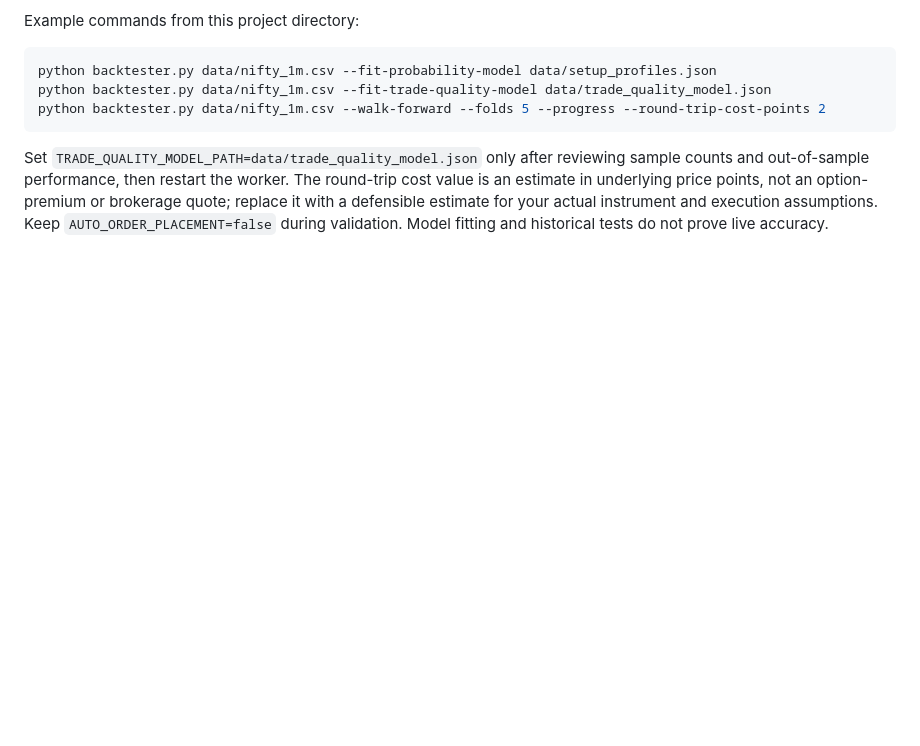
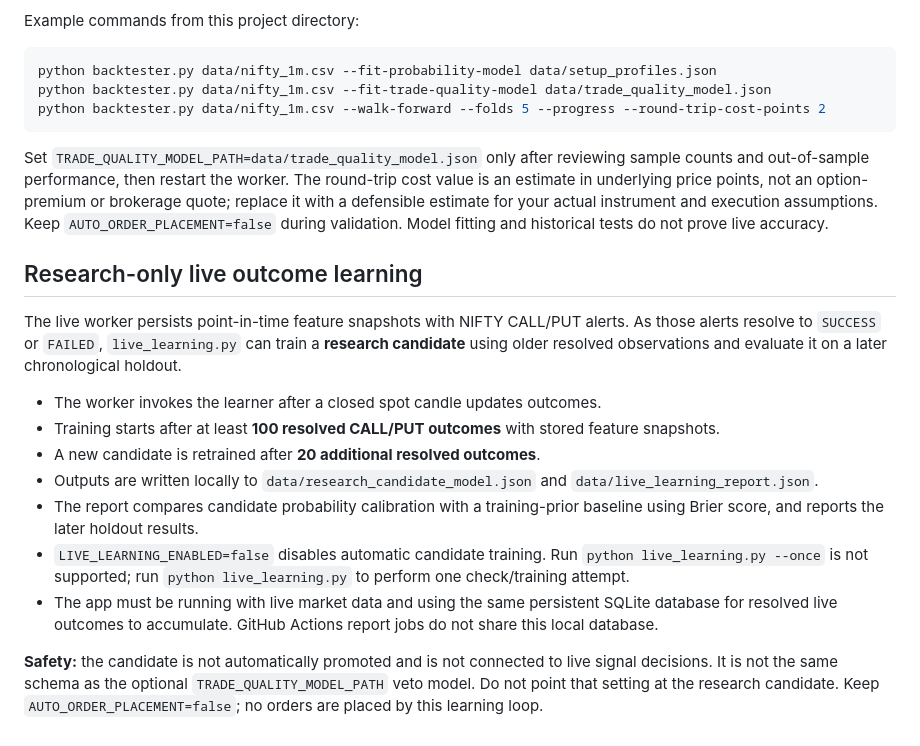
Before and after one commit to sagarqaautomation/niftyAgent, a Markdown page: nifty_intraday_agent_complete/README.md, the part around the change. Drawn GitHub-style; blank space fills up the shorter version.

Commit message:
Document research-only live outcome learning

```diff
--- a/nifty_intraday_agent_complete/README.md
+++ b/nifty_intraday_agent_complete/README.md
@@ -623,3 +623,18 @@ The round-trip cost value is an estimate in underlying price points, not an
 option-premium or brokerage quote; replace it with a defensible estimate for
 your actual instrument and execution assumptions. Keep `AUTO_ORDER_PLACEMENT=false`
 during validation. Model fitting and historical tests do not prove live accuracy.
+
+
+## Research-only live outcome learning
+
+The live worker persists point-in-time feature snapshots with NIFTY CALL/PUT alerts. As those alerts resolve to `SUCCESS` or `FAILED`, `live_learning.py` can train a **research candidate** using older resolved observations and evaluate it on a later chronological holdout.
+
+- The worker invokes the learner after a closed spot candle updates outcomes.
+- Training starts after at least **100 resolved CALL/PUT outcomes** with stored feature snapshots.
+- A new candidate is retrained after **20 additional resolved outcomes**.
+- Outputs are written locally to `data/research_candidate_model.json` and `data/live_learning_report.json`.
+- The report compares candidate probability calibration with a training-prior baseline using Brier score, and reports the later holdout results.
+- `LIVE_LEARNING_ENABLED=false` disables automatic candidate training. Run `python live_learning.py --once` is not supported; run `python live_learning.py` to perform one check/training attempt.
+- The app must be running with live market data and using the same persistent SQLite database for resolved live outcomes to accumulate. GitHub Actions report jobs do not share this local database.
+
+**Safety:** the candidate is not automatically promoted and is not connected to live signal decisions. It is not the same schema as the optional `TRADE_QUALITY_MODEL_PATH` veto model. Do not point that setting at the research candidate. Keep `AUTO_ORDER_PLACEMENT=false`; no orders are placed by this learning loop.
```
